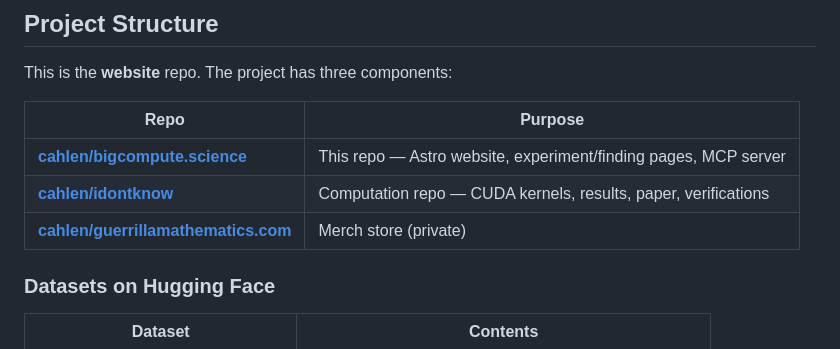
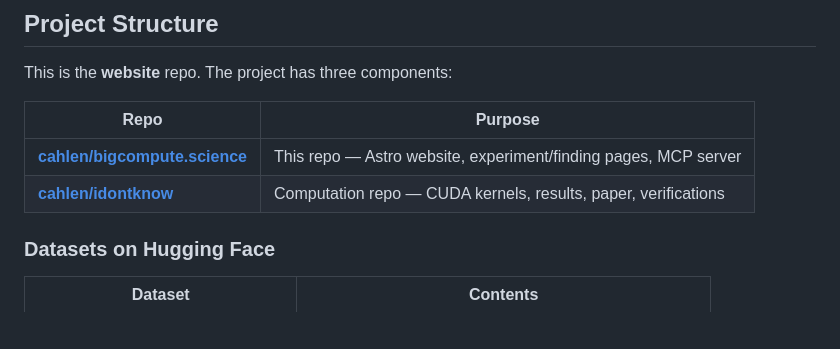
Before and after one commit to cahlen/bigcompute.science, a Markdown page: README.md, the part around the change. Drawn GitHub-style; blank space fills up the shorter version.

Commit message:
Remove private repo mention from public README
Co-Authored-By: Claude Opus 4.6 (1M context) <noreply@anthropic.com>

```diff
--- a/README.md
+++ b/README.md
@@ -12,7 +12,6 @@ This is the **website** repo. The project has three components:
 |------|---------|
 | **[cahlen/bigcompute.science](https://github.com/cahlen/bigcompute.science)** | This repo — Astro website, experiment/finding pages, MCP server |
 | **[cahlen/idontknow](https://github.com/cahlen/idontknow)** | Computation repo — CUDA kernels, results, paper, verifications |
-| **[cahlen/guerrillamathematics.com](https://github.com/cahlen/guerrillamathematics.com)** | Merch store (private) |
 
 ### Datasets on Hugging Face
 
```
